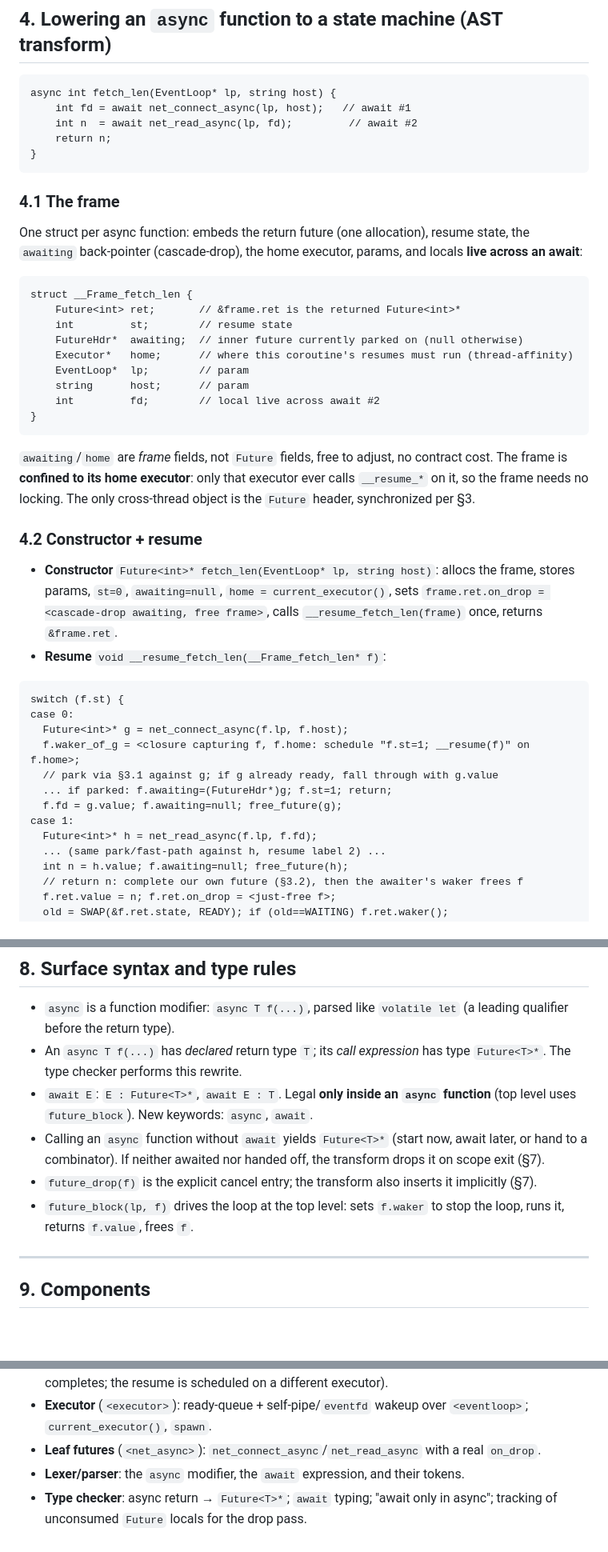
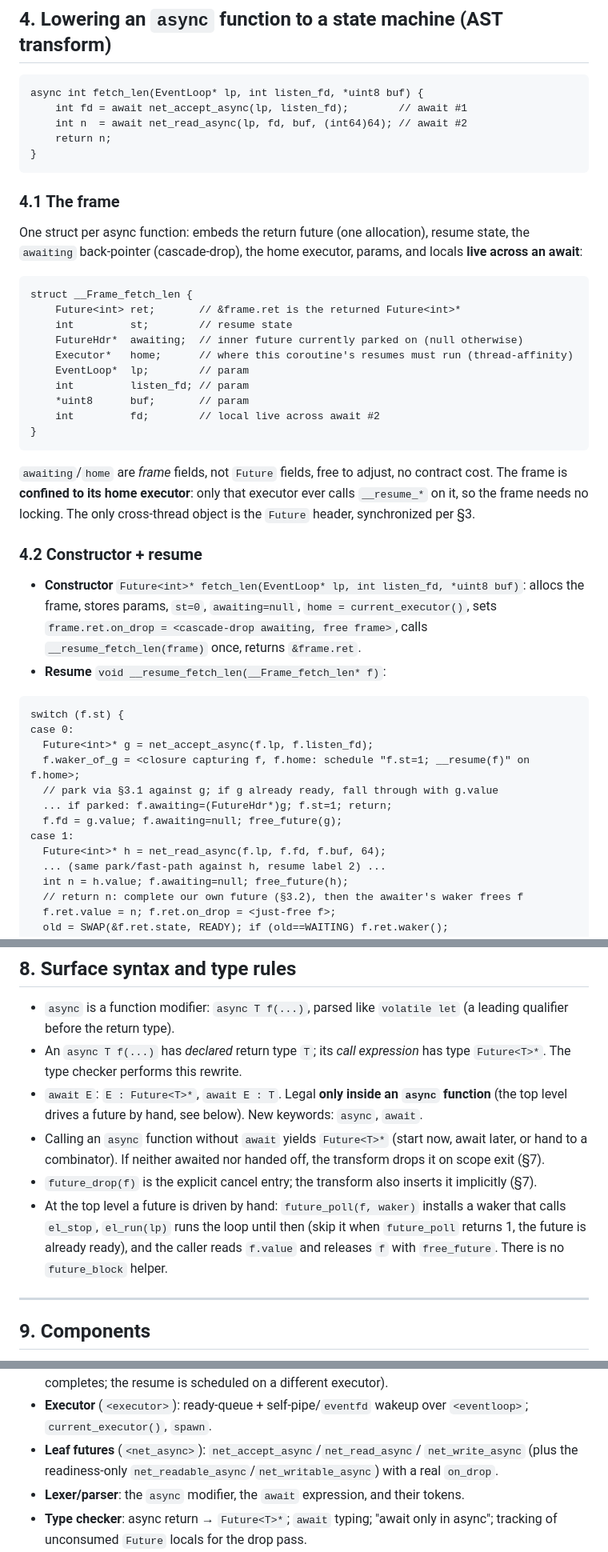
Before and after one commit to doranteseduardo/eskiu, a Markdown page: docs/dev/async-design.md, 3 parts joined by grey strips. Shown at 80% size. Rendered like a GitHub page; blank space fills up the shorter version.

Commit message:
docs: async-design names real net_async/driving API

````diff
--- a/docs/dev/async-design.md
+++ b/docs/dev/async-design.md
@@ -184,9 +184,9 @@ This is the heart of the design. The contract locks the *requirements* (atomic
 ## 4. Lowering an `async` function to a state machine (AST transform)
 
 ```eskiu
-async int fetch_len(EventLoop* lp, string host) {
-    int fd = await net_connect_async(lp, host);   // await #1
-    int n  = await net_read_async(lp, fd);         // await #2
+async int fetch_len(EventLoop* lp, int listen_fd, *uint8 buf) {
+    int fd = await net_accept_async(lp, listen_fd);        // await #1
+    int n  = await net_read_async(lp, fd, buf, (int64)64); // await #2
     return n;
 }
 ```
@@ -204,7 +204,8 @@ struct __Frame_fetch_len {
     FutureHdr*  awaiting;  // inner future currently parked on (null otherwise)
     Executor*   home;      // where this coroutine's resumes must run (thread-affinity)
     EventLoop*  lp;        // param
-    string      host;      // param
+    int         listen_fd; // param
+    *uint8      buf;       // param
     int         fd;        // local live across await #2
 }
 ```
@@ -216,7 +217,7 @@ object is the `Future` header, synchronized per §3.
 
 ### 4.2 Constructor + resume
 
-- **Constructor** `Future<int>* fetch_len(EventLoop* lp, string host)`: allocs the
+- **Constructor** `Future<int>* fetch_len(EventLoop* lp, int listen_fd, *uint8 buf)`: allocs the
   frame, stores params, `st=0`, `awaiting=null`, `home = current_executor()`, sets
   `frame.ret.on_drop = <cascade-drop awaiting, free frame>`, calls
   `__resume_fetch_len(frame)` once, returns `&frame.ret`.
@@ -225,13 +226,13 @@ object is the `Future` header, synchronized per §3.
 ```
 switch (f.st) {
 case 0:
-  Future<int>* g = net_connect_async(f.lp, f.host);
+  Future<int>* g = net_accept_async(f.lp, f.listen_fd);
   f.waker_of_g = <closure capturing f, f.home: schedule "f.st=1; __resume(f)" on f.home>;
   // park via §3.1 against g; if g already ready, fall through with g.value
   ... if parked: f.awaiting=(FutureHdr*)g; f.st=1; return;
   f.fd = g.value; f.awaiting=null; free_future(g);
 case 1:
-  Future<int>* h = net_read_async(f.lp, f.fd);
+  Future<int>* h = net_read_async(f.lp, f.fd, f.buf, 64);
   ... (same park/fast-path against h, resume label 2) ...
   int n = h.value; f.awaiting=null; free_future(h);
   // return n: complete our own future (§3.2), then the awaiter's waker frees f
@@ -330,14 +331,16 @@ contract change), a deliberate later feature.
 - An `async T f(...)` has *declared* return type `T`; its *call expression* has type
   `Future<T>*`. The type checker performs this rewrite.
 - `await E`: `E : Future<T>*`, `await E : T`. Legal **only inside an `async` function**
-  (top level uses `future_block`). New keywords: `async`, `await`.
+  (the top level drives a future by hand, see below). New keywords: `async`, `await`.
 - Calling an `async` function without `await` yields `Future<T>*` (start now, await later,
   or hand to a combinator). If neither awaited nor handed off, the transform drops it
   on scope exit (§7).
 - `future_drop(f)` is the explicit cancel entry; the transform also inserts it
   implicitly (§7).
-- `future_block(lp, f)` drives the loop at the top level: sets `f.waker` to stop the
-  loop, runs it, returns `f.value`, frees `f`.
+- At the top level a future is driven by hand: `future_poll(f, waker)` installs a
+  waker that calls `el_stop`, `el_run(lp)` runs the loop until then (skip it when
+  `future_poll` returns 1, the future is already ready), and the caller reads
+  `f.value` and releases `f` with `free_future`. There is no `future_block` helper.
 
 ---
 
@@ -356,8 +359,9 @@ The async stack decomposes into independently testable layers:
   completes; the resume is scheduled on a different executor).
 - **Executor** (`<executor>`): ready-queue + self-pipe/`eventfd` wakeup over
   `<eventloop>`; `current_executor()`, `spawn`.
-- **Leaf futures** (`<net_async>`): `net_connect_async`/`net_read_async` with a
-  real `on_drop`.
+- **Leaf futures** (`<net_async>`): `net_accept_async`/`net_read_async`/
+  `net_write_async` (plus the readiness-only `net_readable_async`/`net_writable_async`)
+  with a real `on_drop`.
 - **Lexer/parser**: the `async` modifier, the `await` expression, and their tokens.
 - **Type checker**: async return → `Future<T>*`; `await` typing; "await only in
   async"; tracking of unconsumed `Future` locals for the drop pass.
````
